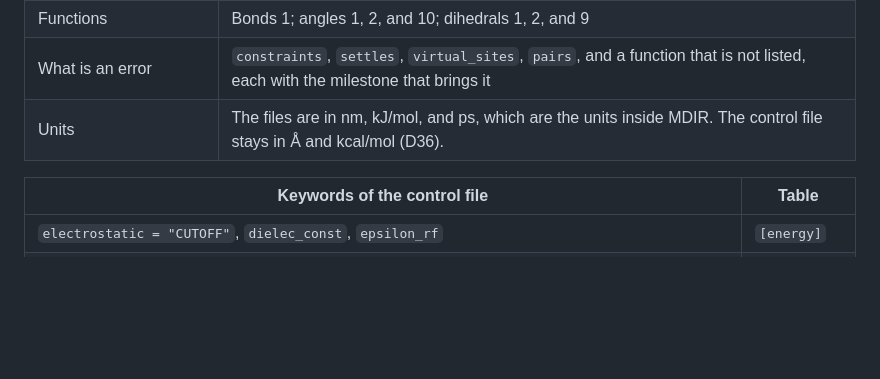
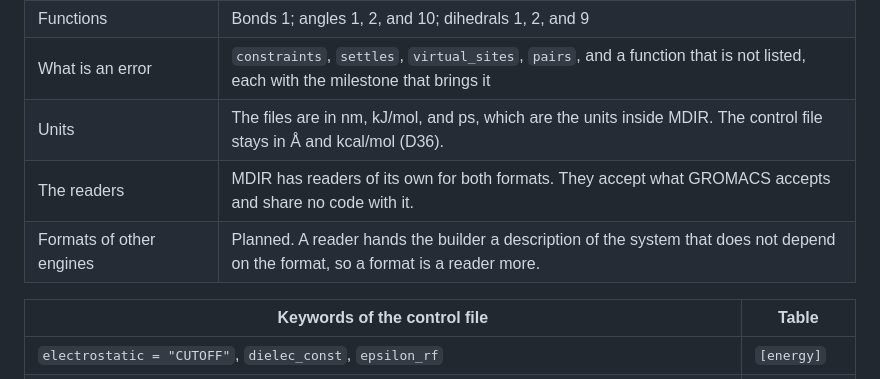
Before and after one commit to vv137/mdir, a Markdown page: docs/design-m1.md, the part around the change. Drawn GitHub-style; blank space fills up the shorter version.

Commit message:
Note that formats of other engines are planned

```diff
--- a/docs/design-m1.md
+++ b/docs/design-m1.md
@@ -368,6 +368,8 @@ the particles (D44) and the incidence structures do not depend on it.
 | Functions | Bonds 1; angles 1, 2, and 10; dihedrals 1, 2, and 9 |
 | What is an error | `constraints`, `settles`, `virtual_sites`, `pairs`, and a function that is not listed, each with the milestone that brings it |
 | Units | The files are in nm, kJ/mol, and ps, which are the units inside MDIR. The control file stays in Å and kcal/mol (D36). |
+| The readers | MDIR has readers of its own for both formats. They accept what GROMACS accepts and share no code with it. |
+| Formats of other engines | Planned. A reader hands the builder a description of the system that does not depend on the format, so a format is a reader more. |
 
 | Keywords of the control file | Table |
 |---|---|
```
